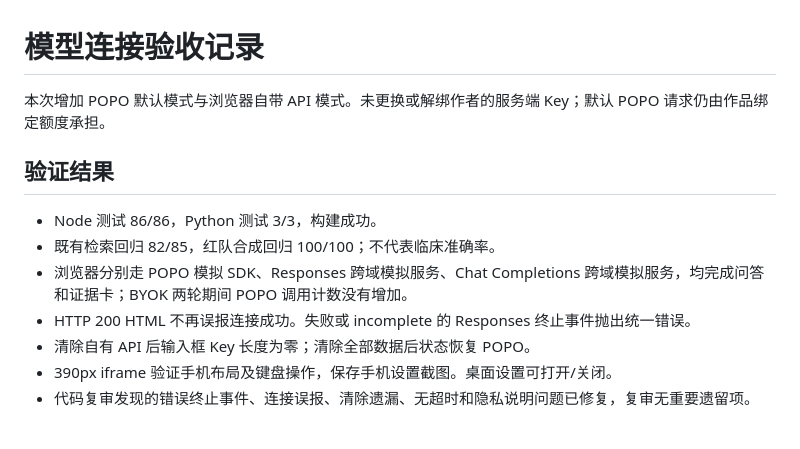
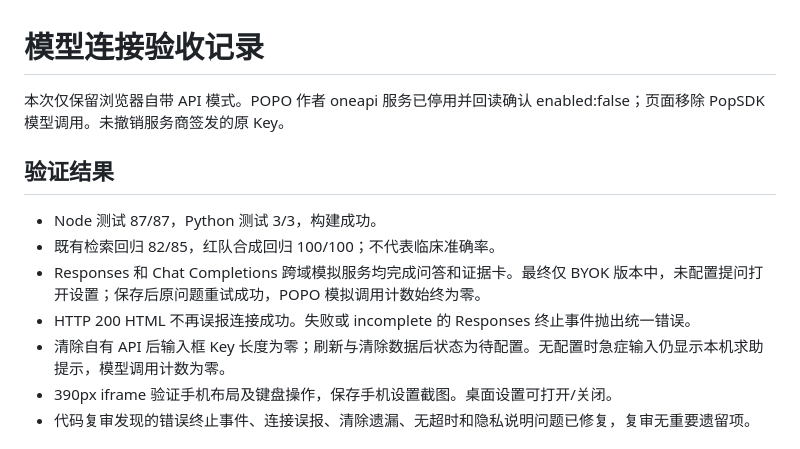
Before and after one commit to jimmyoyang/bencao-tcm-agent, a Markdown page: docs/ACCEPTANCE-BYOK-2026-11-06.md, the part around the change. GitHub-like rendering.

```diff
--- a/docs/ACCEPTANCE-BYOK-2026-11-06.md
+++ b/docs/ACCEPTANCE-BYOK-2026-11-06.md
@@ -1,14 +1,14 @@
 # 模型连接验收记录
 
-本次增加 POPO 默认模式与浏览器自带 API 模式。未更换或解绑作者的服务端 Key；默认 POPO 请求仍由作品绑定额度承担。
+本次仅保留浏览器自带 API 模式。POPO 作者 oneapi 服务已停用并回读确认 enabled:false；页面移除 PopSDK 模型调用。未撤销服务商签发的原 Key。
 
 ## 验证结果
 
-- Node 测试 86/86，Python 测试 3/3，构建成功。
+- Node 测试 87/87，Python 测试 3/3，构建成功。
 - 既有检索回归 82/85，红队合成回归 100/100；不代表临床准确率。
-- 浏览器分别走 POPO 模拟 SDK、Responses 跨域模拟服务、Chat Completions 跨域模拟服务，均完成问答和证据卡；BYOK 两轮期间 POPO 调用计数没有增加。
+- Responses 和 Chat Completions 跨域模拟服务均完成问答和证据卡。最终仅 BYOK 版本中，未配置提问打开设置；保存后原问题重试成功，POPO 模拟调用计数始终为零。
 - HTTP 200 HTML 不再误报连接成功。失败或 incomplete 的 Responses 终止事件抛出统一错误。
-- 清除自有 API 后输入框 Key 长度为零；清除全部数据后状态恢复 POPO。
+- 清除自有 API 后输入框 Key 长度为零；刷新与清除数据后状态为待配置。无配置时急症输入仍显示本机求助提示，模型调用计数为零。
 - 390px iframe 验证手机布局及键盘操作，保存手机设置截图。桌面设置可打开/关闭。
 - 代码复审发现的错误终止事件、连接误报、清除遗漏、无超时和隐私说明问题已修复，复审无重要遗留项。
 
```
Also changed, not shown: README.md (+10 -13 lines), screenshots/model-connection-mobile.jpg, 9 other files.
